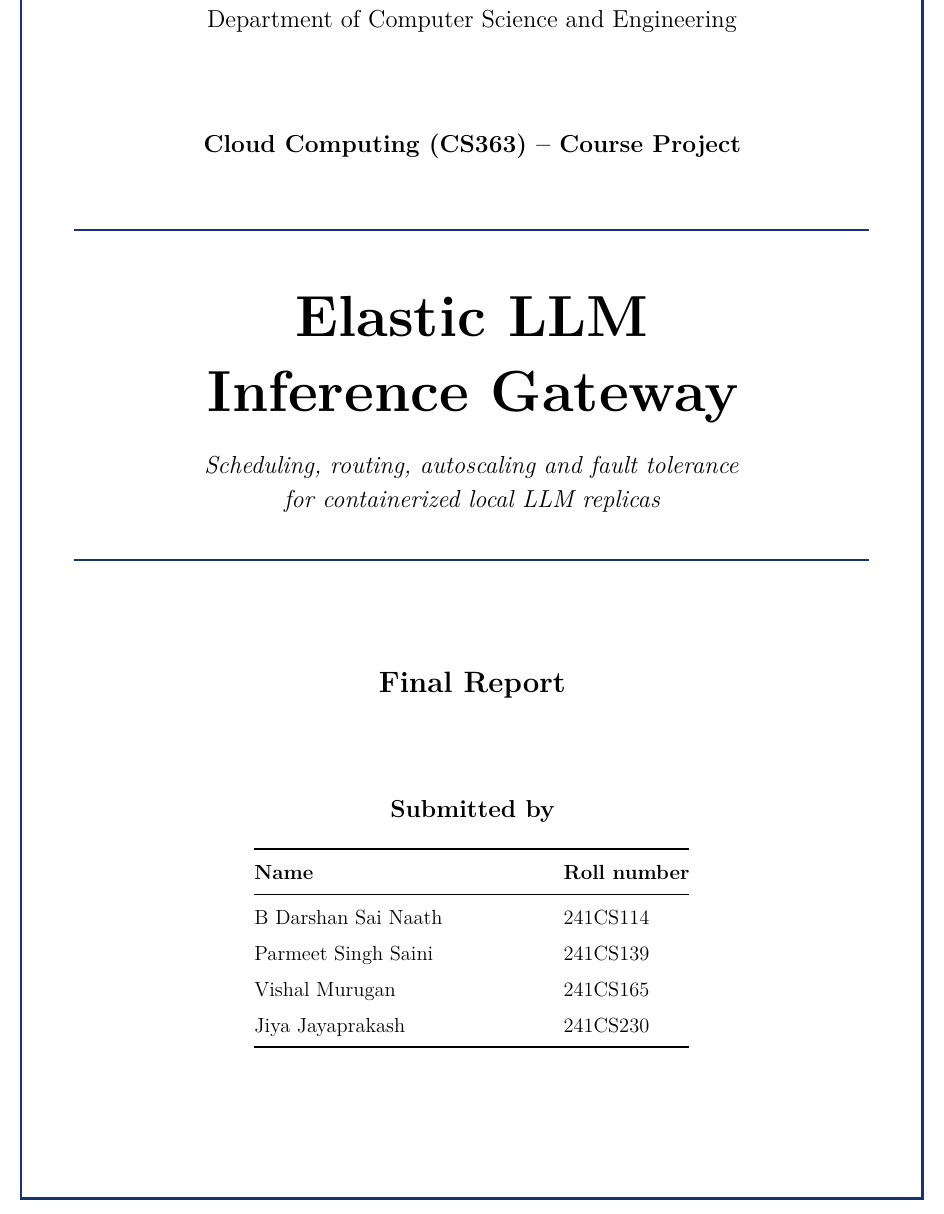
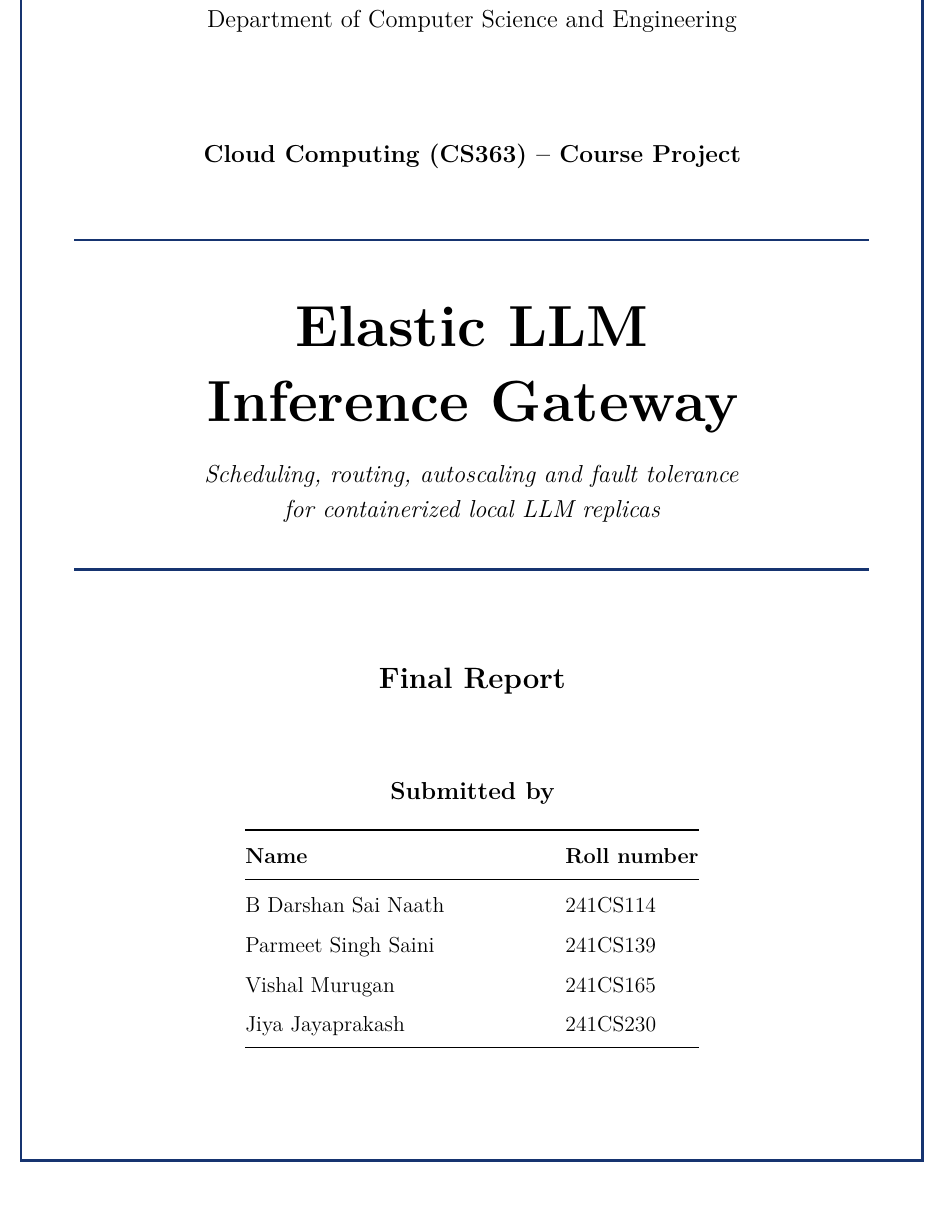
Before and after one commit to darshan-gittygit/cc-proj-elastic-llm-inference-gateway, a LaTeX document (report/latex/report.tex): part of page 1 of 20, cut so that both start at the same text. Compiled offline with pdfLaTeX.

Commit message:
Centre cover page content and enlarge the team table

```diff
--- a/report/latex/report.tex
+++ b/report/latex/report.tex
@@ -95,12 +96,12 @@
 {\Large\itshape Scheduling, routing, autoscaling and fault tolerance\\[2pt]
  for containerized local LLM replicas\par}
 \vspace{14pt}{\color{titleblue}\rule{\textwidth}{1.4pt}}\par
-\vfill
+\vspace{\stretch{0.75}}   % slightly smaller gaps here, and some space under the table
 {\LARGE\bfseries Final Report\par}
-\vfill
+\vspace{\stretch{0.75}}
 {\Large\bfseries Submitted by\par}
 \vspace{10pt}
-{\large\renewcommand{\arraystretch}{1.5}%
+{\fontsize{12.7}{15.5}\selectfont\renewcommand{\arraystretch}{1.5}%   12.7pt = \large + 0.7pt
 \begin{tabular}{@{}l@{\hspace{2.5cm}}l@{}}
 \toprule
 \textbf{Name} & \textbf{Roll number} \\
@@ -116,7 +117,7 @@ Jiya Jayaprakash    & 241CS230 \\
 {\Large\bfseries Submitted to\par}\vspace{6pt}
 {\large \instructor\par}
 \fi
-\vfill
+\vspace{\stretch{0.5}}
 \vspace*{0.4cm}
 \end{titlepage}
 
```
Also changed, not shown: report/latex/report.tex (9 more changed lines).
